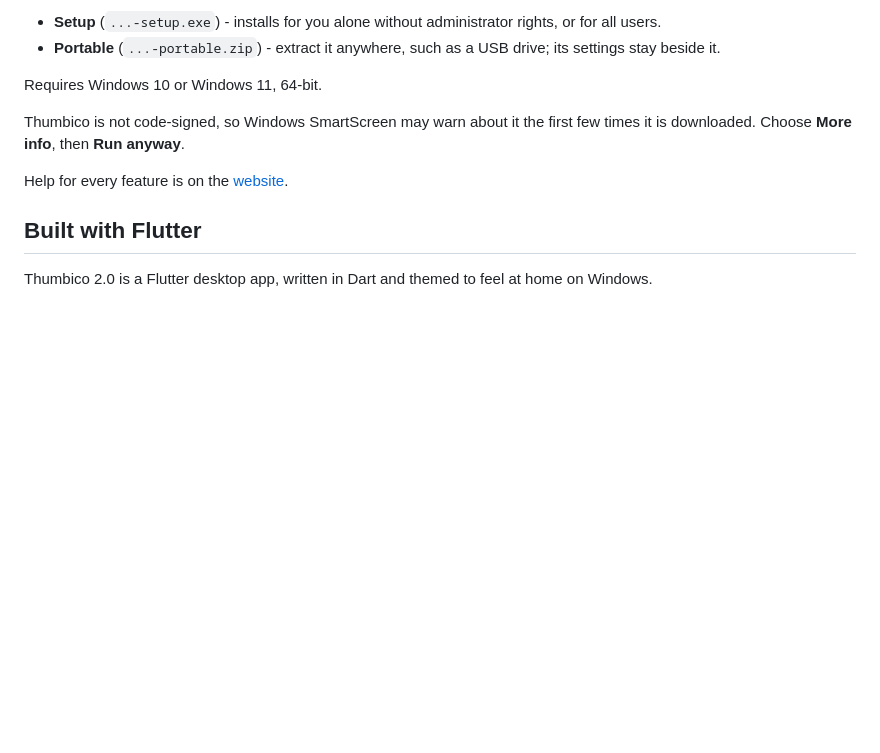
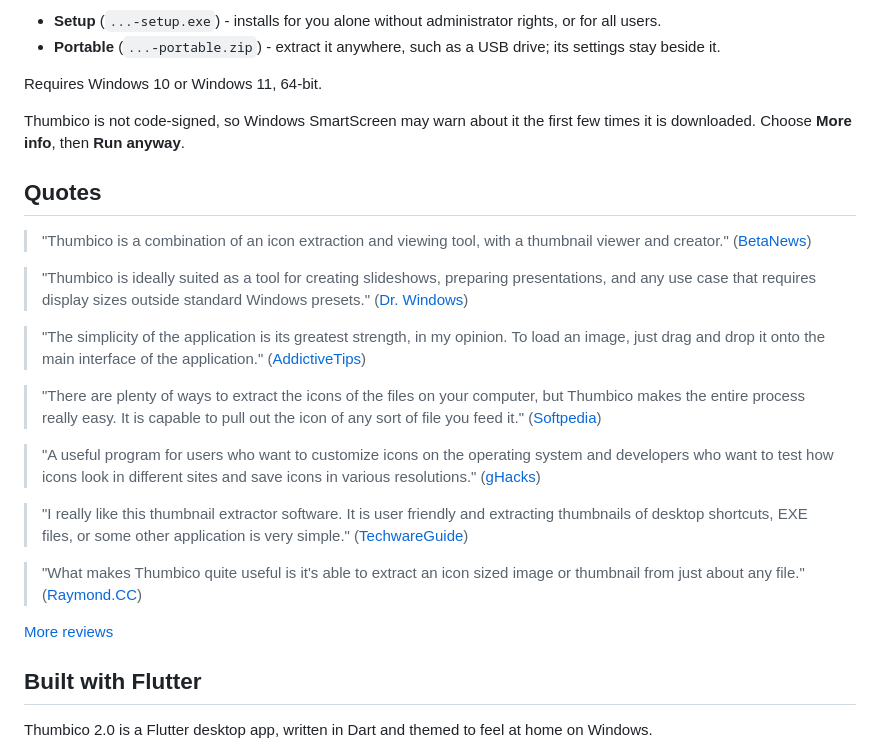
Before and after one commit to aurelitec/thumbico, a Markdown page: README.md, the part around the change. GitHub-like rendering; blank space fills up the shorter version.

Commit message:
Add user quotes and reviews section to README
Added user quotes and reviews to enhance the README.

```diff
--- a/README.md
+++ b/README.md
@@ -44,7 +44,25 @@ Requires Windows 10 or Windows 11, 64-bit.
 
 Thumbico is not code-signed, so Windows SmartScreen may warn about it the first few times it is downloaded. Choose **More info**, then **Run anyway**.
 
-Help for every feature is on the [website](https://www.aurelitec.com/thumbico/help/).
+## Quotes
+
+> "Thumbico is a combination of an icon extraction and viewing tool, with a thumbnail viewer and creator." ([BetaNews](https://betanews.com/article/extract-icons-and-create-image-thumbnails-with-thumbico/))
+
+> "Thumbico is ideally suited as a tool for creating slideshows, preparing presentations, and any use case that requires display sizes outside standard Windows presets." ([Dr. Windows](https://www.drwindows.de/news/software-vorstellungen/thumbico))
+
+> "The simplicity of the application is its greatest strength, in my opinion. To load an image, just drag and drop it onto the main interface of the application." ([AddictiveTips](https://www.addictivetips.com/windows-tips/thumbico-lets-you-view-extract-icons-of-files-videos-applications/))
+
+> "There are plenty of ways to extract the icons of the files on your computer, but Thumbico makes the entire process really easy. It is capable to pull out the icon of any sort of file you feed it." ([Softpedia](https://www.softpedia.com/reviews/windows/Thumbico-Review-181397.shtml))
+
+> "A useful program for users who want to customize icons on the operating system and developers who want to test how icons look in different sites and save icons in various resolutions." ([gHacks](https://www.ghacks.net/2012/01/30/view-and-extract-file-icons-with-thumbico/))
+
+> "I really like this thumbnail extractor software. It is user friendly and extracting thumbnails of desktop shortcuts, EXE files, or some other application is very simple." ([TechwareGuide](https://web.archive.org/web/20220703135111/https://www.techwareguide.com/extract-thumbnail-desktop-shortcuts-exe-as-jpg-png-images-thumbico/))
+
+> "What makes Thumbico quite useful is it's able to extract an icon sized image or thumbnail from just about any file." ([Raymond.CC](https://raymond.cc/becyicongrabber-extracts-icon-from-exe-and-save-output-as-png/))
+
+
+
+[More reviews](https://www.aurelitec.com/thumbico/reviews/)
 
 ## Built with Flutter
 
```
